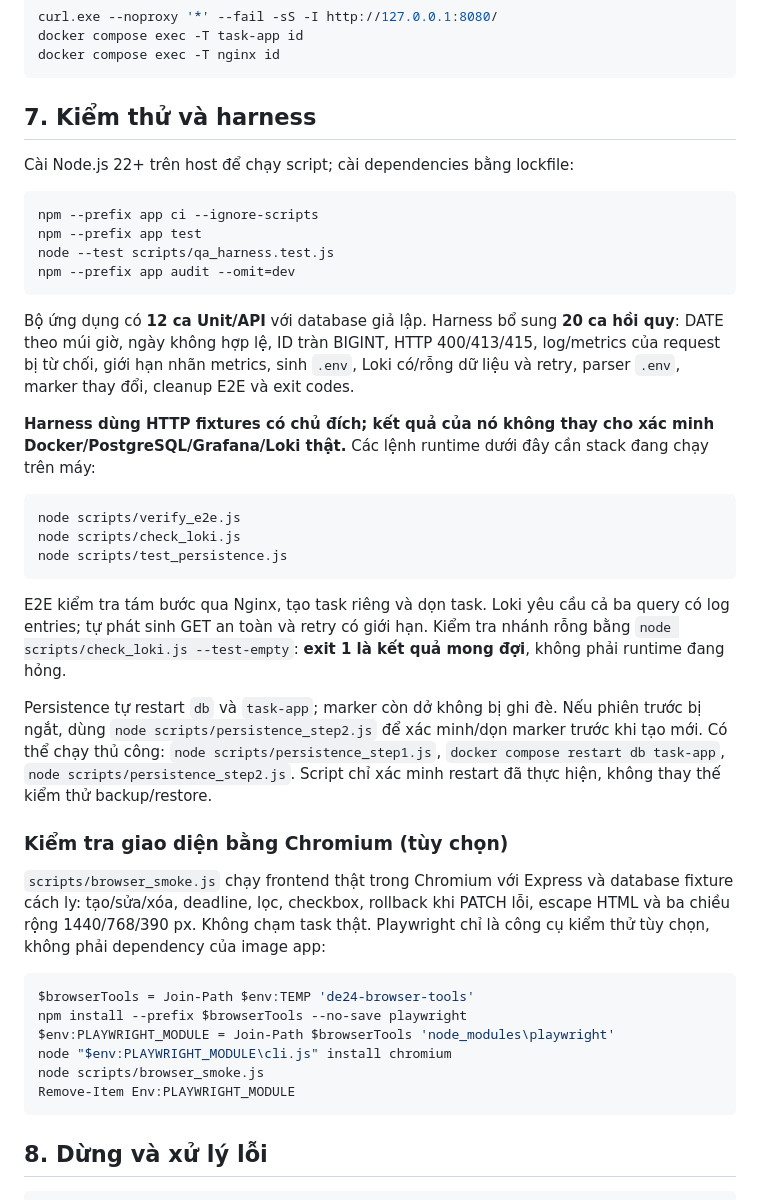
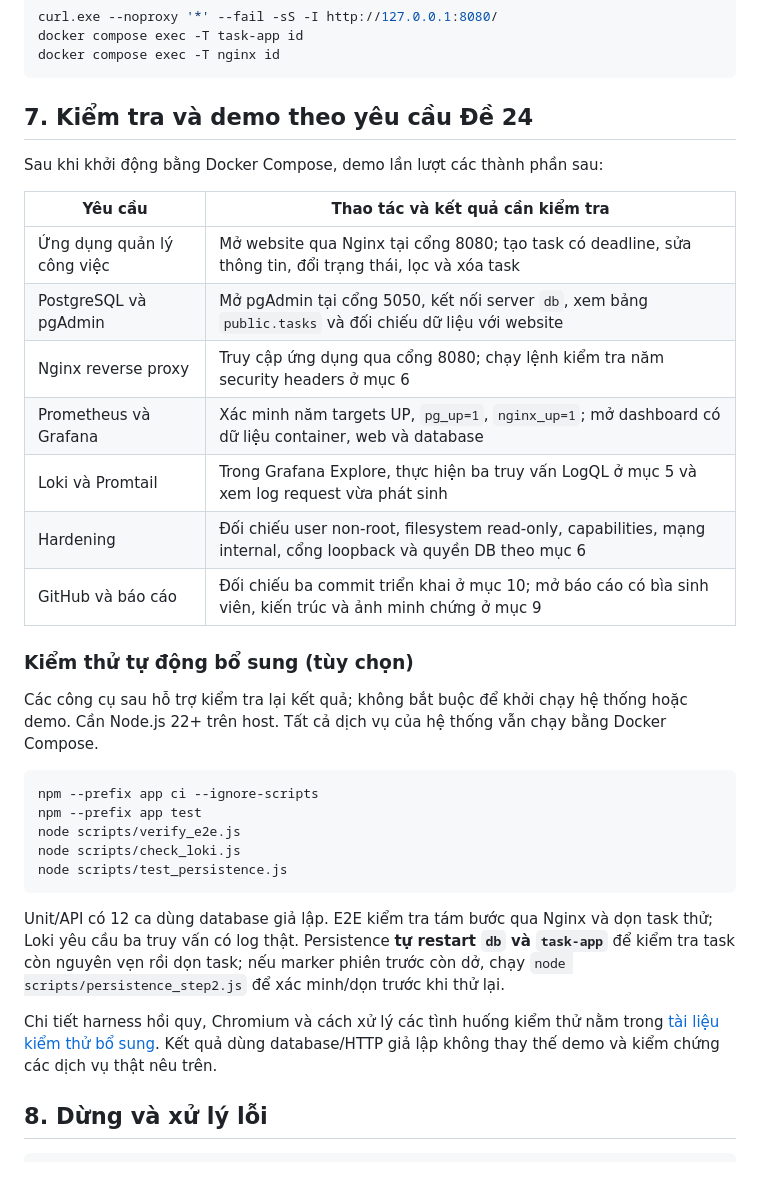
Before and after one commit to quocdoanhdang8/DTC245200775-task-tracker-de24, a Markdown page: README.md, the part around the change. Drawn GitHub-style; blank space fills up the shorter version.

Commit message:
docs: align demo guide with assignment 24 requirements

````diff
--- a/README.md
+++ b/README.md
@@ -130,43 +130,35 @@ docker compose exec -T task-app id
 docker compose exec -T nginx id
 ```
 
-## 7. Kiểm thử và harness
+## 7. Kiểm tra và demo theo yêu cầu Đề 24
 
-Cài Node.js 22+ trên host để chạy script; cài dependencies bằng lockfile:
+Sau khi khởi động bằng Docker Compose, demo lần lượt các thành phần sau:
+
+| Yêu cầu | Thao tác và kết quả cần kiểm tra |
+|---|---|
+| Ứng dụng quản lý công việc | Mở website qua Nginx tại cổng 8080; tạo task có deadline, sửa thông tin, đổi trạng thái, lọc và xóa task |
+| PostgreSQL và pgAdmin | Mở pgAdmin tại cổng 5050, kết nối server `db`, xem bảng `public.tasks` và đối chiếu dữ liệu với website |
+| Nginx reverse proxy | Truy cập ứng dụng qua cổng 8080; chạy lệnh kiểm tra năm security headers ở mục 6 |
+| Prometheus và Grafana | Xác minh năm targets UP, `pg_up=1`, `nginx_up=1`; mở dashboard có dữ liệu container, web và database |
+| Loki và Promtail | Trong Grafana Explore, thực hiện ba truy vấn LogQL ở mục 5 và xem log request vừa phát sinh |
+| Hardening | Đối chiếu user non-root, filesystem read-only, capabilities, mạng internal, cổng loopback và quyền DB theo mục 6 |
+| GitHub và báo cáo | Đối chiếu ba commit triển khai ở mục 10; mở báo cáo có bìa sinh viên, kiến trúc và ảnh minh chứng ở mục 9 |
+
+### Kiểm thử tự động bổ sung (tùy chọn)
+
+Các công cụ sau hỗ trợ kiểm tra lại kết quả; không bắt buộc để khởi chạy hệ thống hoặc demo. Cần Node.js 22+ trên host. Tất cả dịch vụ của hệ thống vẫn chạy bằng Docker Compose.
 
 ```powershell
 npm --prefix app ci --ignore-scripts
 npm --prefix app test
-node --test scripts/qa_harness.test.js
-npm --prefix app audit --omit=dev
-```
-
-Bộ ứng dụng có **12 ca Unit/API** với database giả lập. Harness bổ sung **20 ca hồi quy**: DATE theo múi giờ, ngày không hợp lệ, ID tràn BIGINT, HTTP 400/413/415, log/metrics của request bị từ chối, giới hạn nhãn metrics, sinh `.env`, Loki có/rỗng dữ liệu và retry, parser `.env`, marker thay đổi, cleanup E2E và exit codes.
-
-**Harness dùng HTTP fixtures có chủ đích; kết quả của nó không thay cho xác minh Docker/PostgreSQL/Grafana/Loki thật.** Các lệnh runtime dưới đây cần stack đang chạy trên máy:
-
-```powershell
 node scripts/verify_e2e.js
 node scripts/check_loki.js
 node scripts/test_persistence.js
 ```
 
-E2E kiểm tra tám bước qua Nginx, tạo task riêng và dọn task. Loki yêu cầu cả ba query có log entries; tự phát sinh GET an toàn và retry có giới hạn. Kiểm tra nhánh rỗng bằng `node scripts/check_loki.js --test-empty`: **exit 1 là kết quả mong đợi**, không phải runtime đang hỏng.
+Unit/API có 12 ca dùng database giả lập. E2E kiểm tra tám bước qua Nginx và dọn task thử; Loki yêu cầu ba truy vấn có log thật. Persistence **tự restart `db` và `task-app`** để kiểm tra task còn nguyên vẹn rồi dọn task; nếu marker phiên trước còn dở, chạy `node scripts/persistence_step2.js` để xác minh/dọn trước khi thử lại.
 
-Persistence tự restart `db` và `task-app`; marker còn dở không bị ghi đè. Nếu phiên trước bị ngắt, dùng `node scripts/persistence_step2.js` để xác minh/dọn marker trước khi tạo mới. Có thể chạy thủ công: `node scripts/persistence_step1.js`, `docker compose restart db task-app`, `node scripts/persistence_step2.js`. Script chỉ xác minh restart đã thực hiện, không thay thế kiểm thử backup/restore.
-
-### Kiểm tra giao diện bằng Chromium (tùy chọn)
-
-`scripts/browser_smoke.js` chạy frontend thật trong Chromium với Express và database fixture cách ly: tạo/sửa/xóa, deadline, lọc, checkbox, rollback khi PATCH lỗi, escape HTML và ba chiều rộng 1440/768/390 px. Không chạm task thật. Playwright chỉ là công cụ kiểm thử tùy chọn, không phải dependency của image app:
-
-```powershell
-$browserTools = Join-Path $env:TEMP 'de24-browser-tools'
-npm install --prefix $browserTools --no-save playwright
-$env:PLAYWRIGHT_MODULE = Join-Path $browserTools 'node_modules\playwright'
-node "$env:PLAYWRIGHT_MODULE\cli.js" install chromium
-node scripts/browser_smoke.js
-Remove-Item Env:PLAYWRIGHT_MODULE
-```
+Chi tiết harness hồi quy, Chromium và cách xử lý các tình huống kiểm thử nằm trong [tài liệu kiểm thử bổ sung](docs/qa-review.md#hướng-dẫn-kiểm-thử-bổ-sung-tùy-chọn). Kết quả dùng database/HTTP giả lập không thay thế demo và kiểm chứng các dịch vụ thật nêu trên.
 
 ## 8. Dừng và xử lý lỗi
 
````
Also changed, not shown: docs/qa-review.md (+42 -0 lines).
